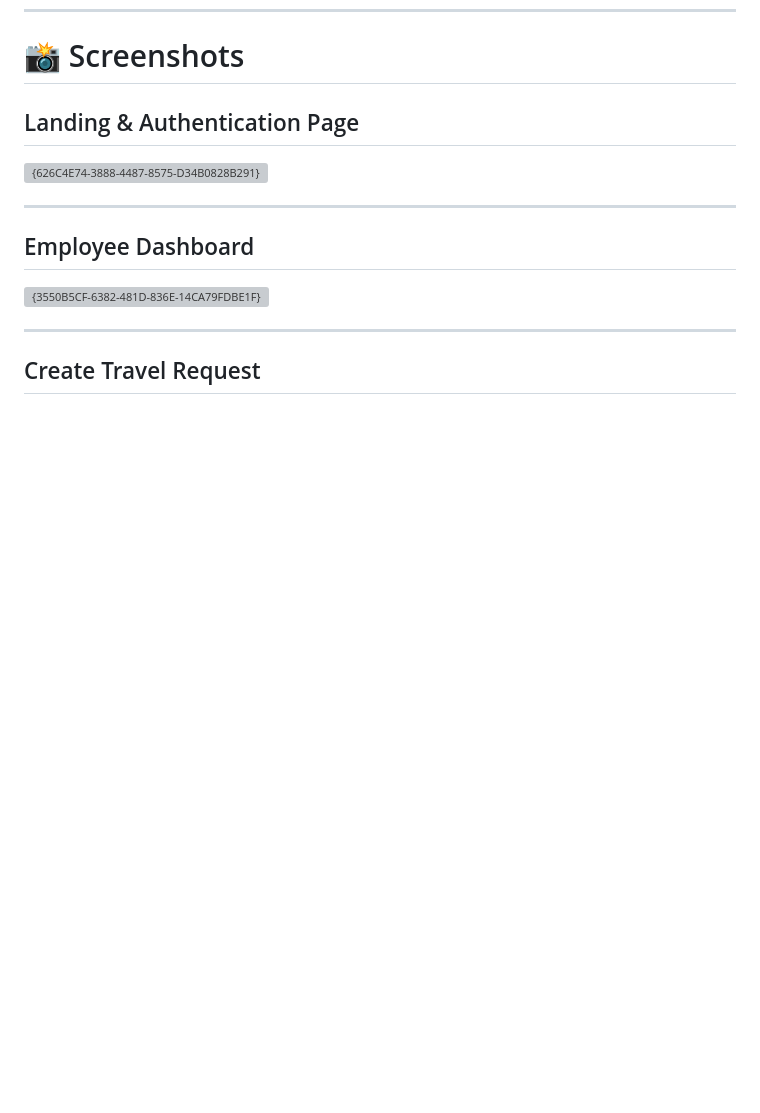
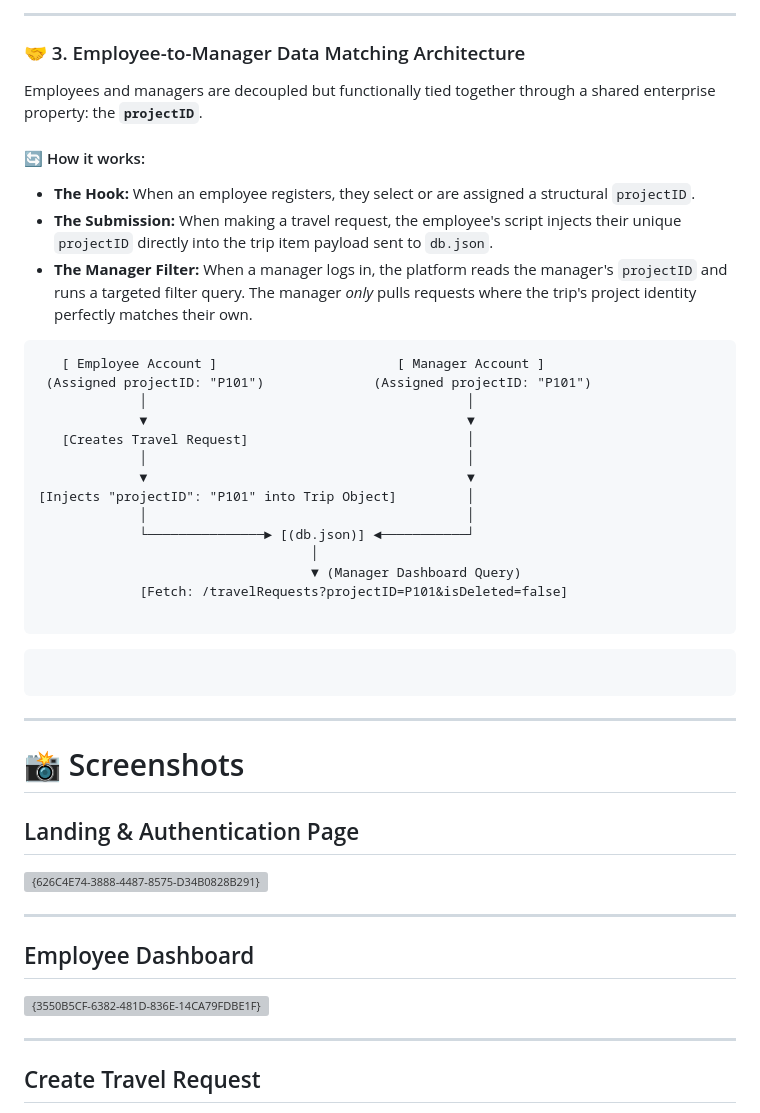
Before and after one commit to Monisha-star18/TMS, a Markdown page: README.md, the part around one of its changes. GitHub-like rendering; blank space fills up the shorter version; grey boxes are pictures that could not be loaded.

````diff
--- a/README.md
+++ b/README.md
@@ -99,3 +159,37 @@ TMS/
+---
+
+### 🤝 3. Employee-to-Manager Data Matching Architecture
+
+Employees and managers are decoupled but functionally tied together through a shared enterprise property: the **`projectID`**.
+
+#### 🔄 How it works:
+
+* **The Hook:** When an employee registers, they select or are assigned a structural `projectID`.
+* **The Submission:** When making a travel request, the employee's script injects their unique `projectID` directly into the trip item payload sent to `db.json`.
+* **The Manager Filter:** When a manager logs in, the platform reads the manager's `projectID` and runs a targeted filter query. The manager *only* pulls requests where the trip's project identity perfectly matches their own.
+
+```plaintext
+   [ Employee Account ]                       [ Manager Account ]
+ (Assigned projectID: "P101")              (Assigned projectID: "P101")
+             │                                         │
+             ▼                                         ▼
+   [Creates Travel Request]                            │
+             │                                         │
+             ▼                                         ▼
+[Injects "projectID": "P101" into Trip Object]         │
+             │                                         │
+             └───────────────► [(db.json)] ◄───────────┘
+                                   │
+                                   ▼ (Manager Dashboard Query)
+             [Fetch: /travelRequests?projectID=P101&isDeleted=false]
+
+```
+
+```
+
+```
+
+---
 # 📸 Screenshots
 
 ## Landing & Authentication Page
````
Also changed, not shown: other parts of README.md (+60 -0 lines).
